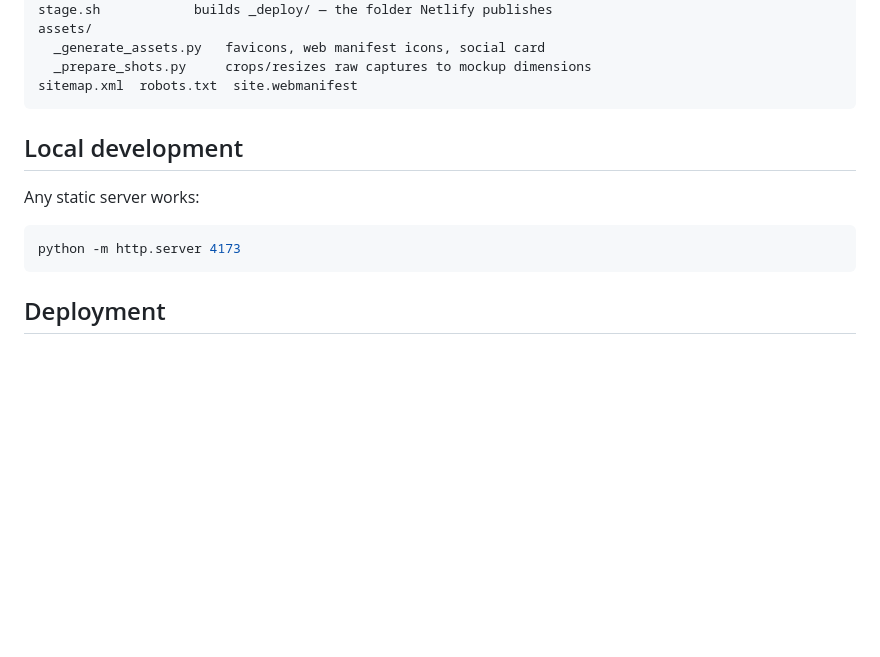
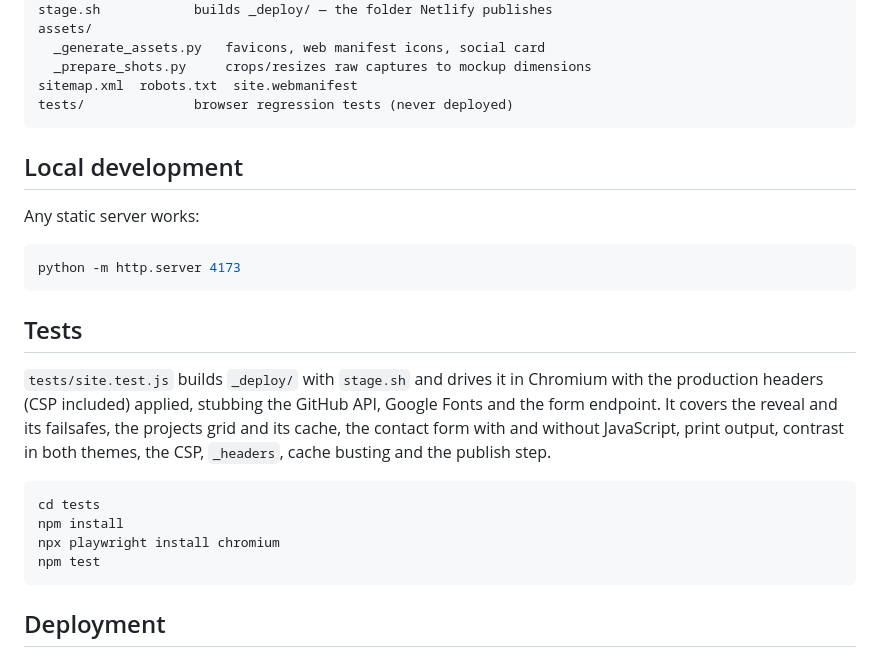
Before and after one commit to Felix-Dcc/felix-techspace, a Markdown page: README.md, the part around the change. Rendered like a GitHub page; blank space fills up the shorter version.

Commit message:
Document the test suite in the README
Co-Authored-By: Claude Opus 5.5 <noreply@anthropic.com>
Claude-Session: https://claude.ai/code/session_01EdTyGUC97sxAoecZxC5SxP

````diff
--- a/README.md
+++ b/README.md
@@ -68,6 +68,7 @@ assets/
   _generate_assets.py   favicons, web manifest icons, social card
   _prepare_shots.py     crops/resizes raw captures to mockup dimensions
 sitemap.xml  robots.txt  site.webmanifest
+tests/              browser regression tests (never deployed)
 ```
 
 ## Local development
@@ -76,6 +77,22 @@ Any static server works:
 
 ```bash
 python -m http.server 4173
+```
+
+## Tests
+
+`tests/site.test.js` builds `_deploy/` with `stage.sh` and drives it in
+Chromium with the production headers (CSP included) applied, stubbing the
+GitHub API, Google Fonts and the form endpoint. It covers the reveal and its
+failsafes, the projects grid and its cache, the contact form with and without
+JavaScript, print output, contrast in both themes, the CSP, `_headers`, cache
+busting and the publish step.
+
+```bash
+cd tests
+npm install
+npx playwright install chromium
+npm test
 ```
 
 ## Deployment
````
